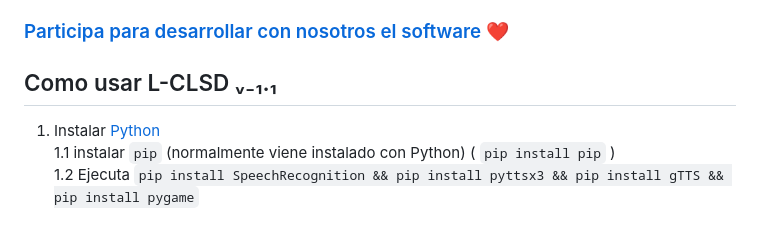
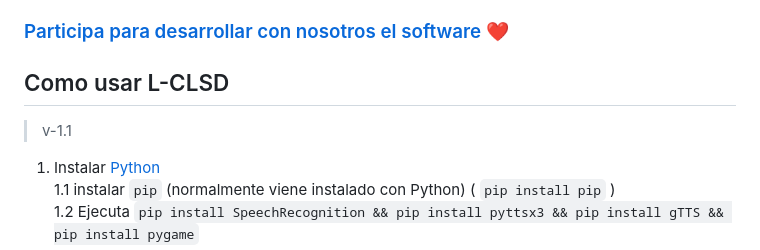
Before and after one commit to linux-clsd/linux-clsd, a Markdown page: README.md, the part around the change printed below. Rendered like a GitHub page; blank space fills up the shorter version.

````diff
--- a/README.md
+++ b/README.md
@@ -25,7 +25,8 @@ En resumen, este script implementa un asistente de voz básico llamado "Linux-CL
 
 ### [Participa para desarrollar con nosotros el software ❤️](https://github.com/linux-clsd/linux-clsd/issues/2)
 
-## Como usar L-CLSD ᵥ₋₁.₁
+## Como usar L-CLSD
+> v-1.1
 1. Instalar [Python](https://python.org)
 1.1 instalar ``` pip ``` (normalmente viene instalado con Python) ( ``` pip install pip ``` )
 1.2 Ejecuta ``` pip install SpeechRecognition && pip install pyttsx3 && pip install gTTS && pip install pygame ```
````
Also changed, not shown: other parts of README.md (+1 -1 lines).
